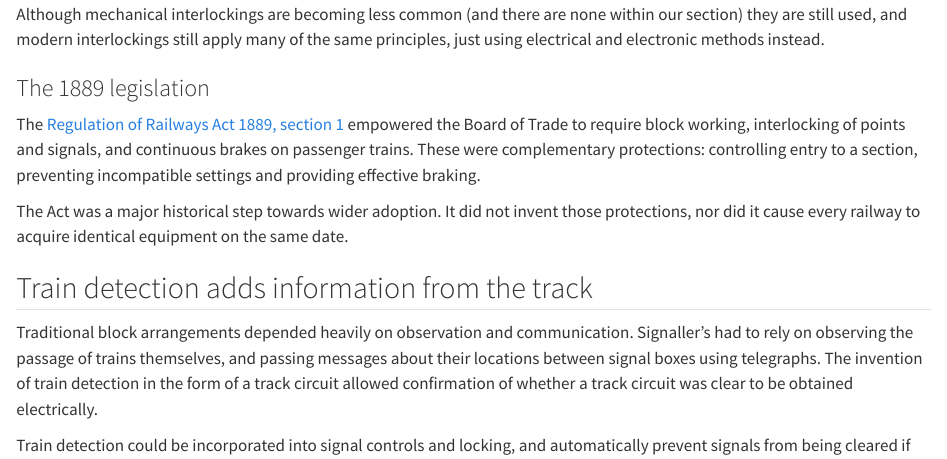
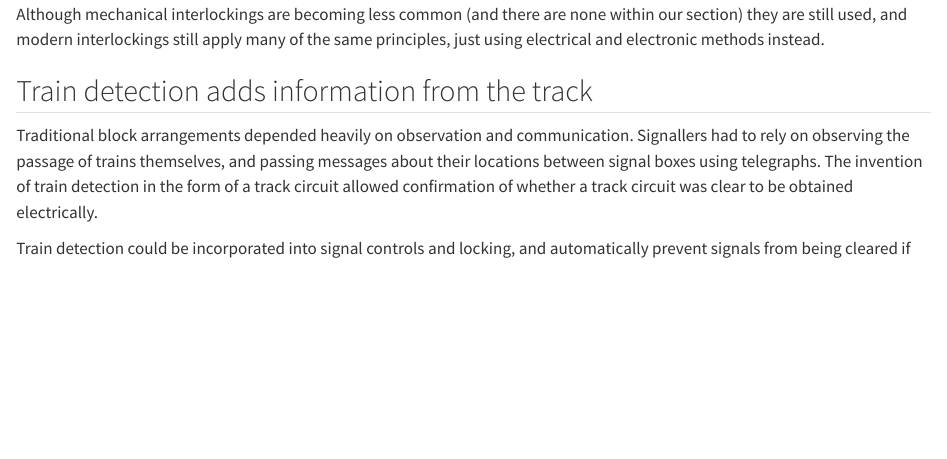
Before and after one commit to Alex1010688/Book, a Quarto document (chapters/history-of-signalling.qmd): the page in a window 1100 px wide, from 2740 px down. Rendered offline with R 4.5, knitr and Pandoc in place of Quarto, with nearby package versions.

```diff
--- a/chapters/history-of-signalling.qmd
+++ b/chapters/history-of-signalling.qmd
@@ -59,15 +58,9 @@
 
 Although mechanical interlockings are becoming less common (and there are none within our section) they are still used, and modern interlockings still apply many of the same principles, just using electrical and electronic methods instead.
 
-### The 1889 legislation
-
-The [Regulation of Railways Act 1889, section 1](https://www.legislation.gov.uk/ukpga/1889/57/pdfs/ukpga_18890057_en.pdf) empowered the Board of Trade to require block working, interlocking of points and signals, and continuous brakes on passenger trains. These were complementary protections: controlling entry to a section, preventing incompatible settings and providing effective braking.
-
-The Act was a major historical step towards wider adoption. It did not invent those protections, nor did it cause every railway to acquire identical equipment on the same date.
-
 ## Train detection adds information from the track
 
-Traditional block arrangements depended heavily on observation and communication. Signaller's had to rely on observing the passage of trains themselves, and passing messages about their locations between signal boxes using telegraphs. The invention of train detection in the form of a track circuit allowed confirmation of whether a track circuit was clear to be obtained electrically.
+Traditional block arrangements depended heavily on observation and communication. Signallers had to rely on observing the passage of trains themselves, and passing messages about their locations between signal boxes using telegraphs. The invention of train detection in the form of a track circuit allowed confirmation of whether a track circuit was clear to be obtained electrically.
 
 Train detection could be incorporated into signal controls and locking, and automatically prevent signals from being cleared if the track circuit was occupied by a train. Much later, it also allowed automatic signals to respond directly to the state of the track circuit ahead.
 
```
Also changed, not shown: chapters/history-of-signalling.qmd (3 more changed lines).
